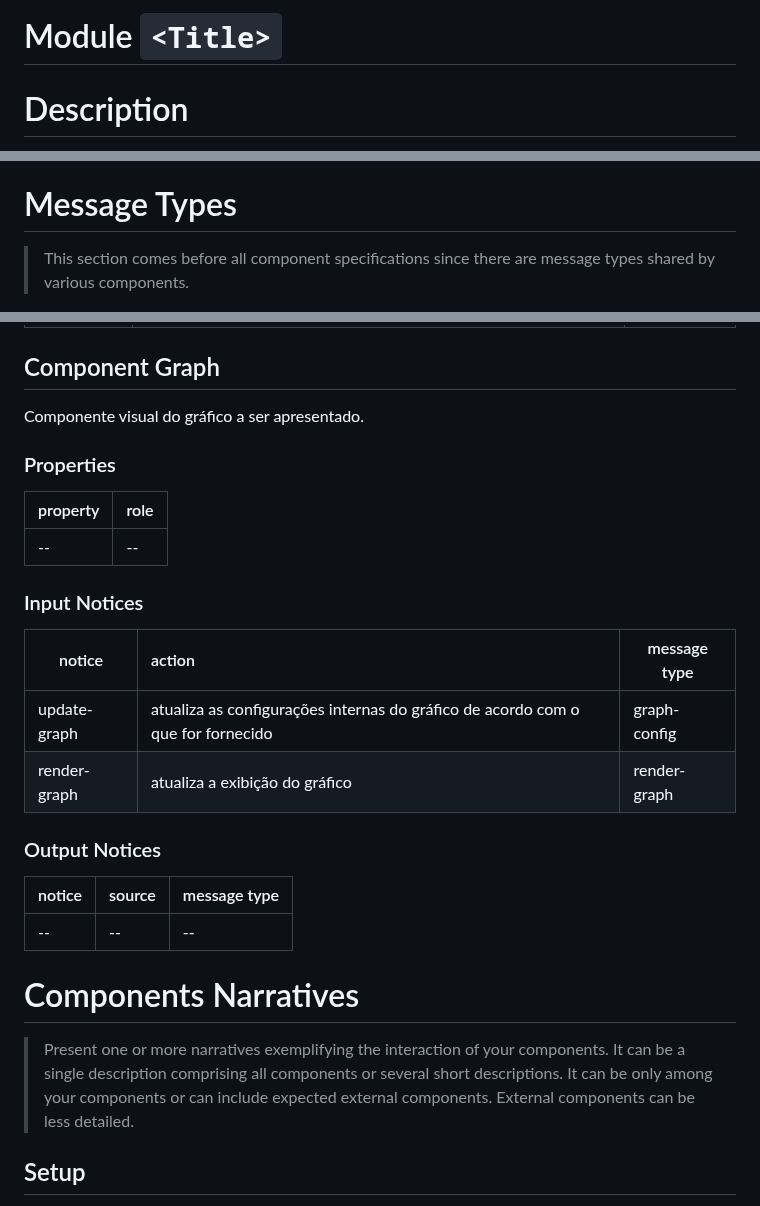
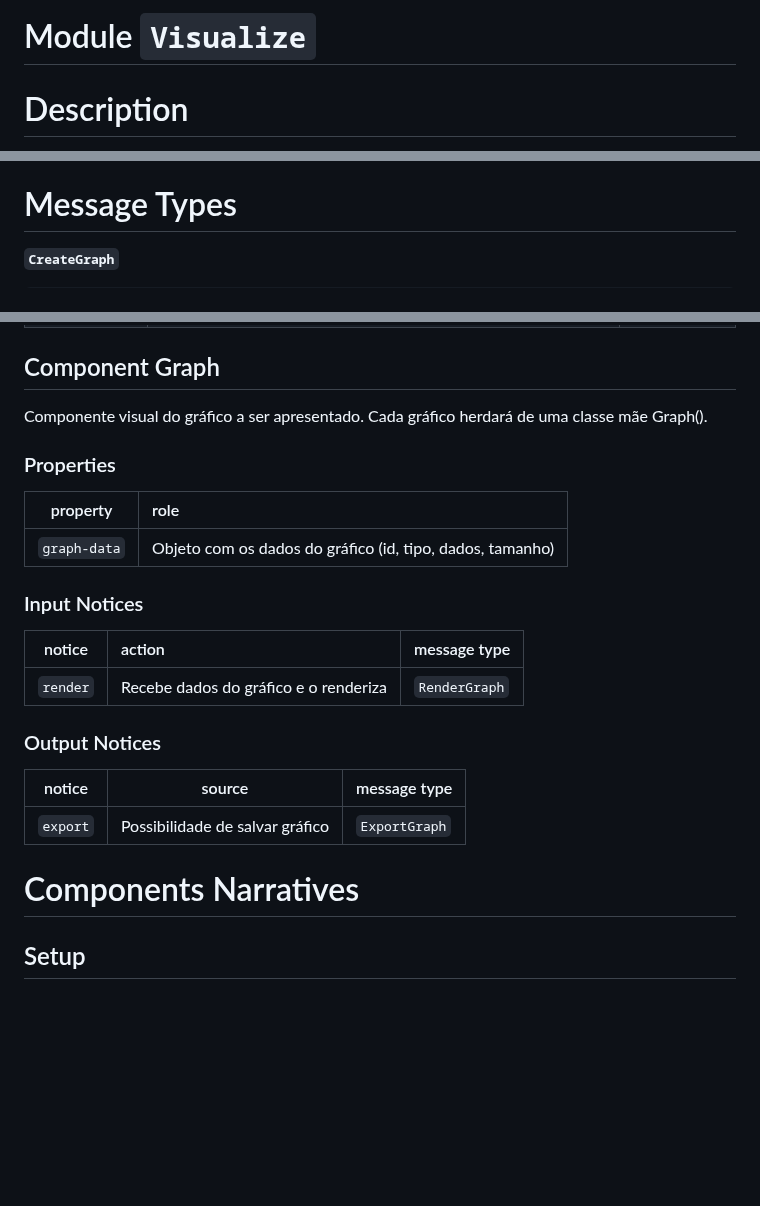
Before and after one commit to mundorum-lab/datasci, a Markdown page: modules/visualize/README.md, 3 parts joined by grey strips. GitHub-like rendering; blank space fills up the shorter version.

```diff
--- a/modules/visualize/README.md
+++ b/modules/visualize/README.md
@@ -1,4 +1,4 @@
-# Module `<Title>`
+# Module `Visualize`
 
 # Description
 O modulo tem como objetivo permitir que os dados, armazenados em tabelas, sejam exibidos de forma gráfica para o usuário.
@@ -11,5 +11,5 @@ O modulo tem como objetivo permitir que os dados, armazenados em tabelas, sejam
 
 # Message Types
 
-> This section comes before all component specifications since there are message types shared by various components.
+**`CreateGraph`**
 
@@ -106,29 +78,27 @@ notice    | source | message type
 ## Component Graph
 
 Componente visual do gráfico a ser apresentado.
+Cada gráfico herdará de uma classe mãe Graph().
 
 ### Properties
 
-| property | role |
-| -------- | ---- |
-| --       | --   |
+| property | role                                                      |
+| ------ | :---------------------------------------------------------- |
+| `graph-data` | Objeto com os dados do gráfico (id, tipo, dados, tamanho) |
 
 ### Input Notices
 
 | notice | action                                                      | message type |
 | ------ | :---------------------------------------------------------- | ------------ |
-| update-graph | atualiza as configurações internas do gráfico de acordo com o que for fornecido | graph-config |
-| render-graph | atualiza a exibição do gráfico | render-graph |
+| `render` | Recebe dados do gráfico e o renderiza | `RenderGraph` |
 
 ### Output Notices
 
 | notice       | source                                                       | message type |
 | ------------ | ------------------------------------------------------------ | ------------ |
-| -- | -- | -- |
+| `export` | Possibilidade de salvar gráfico | `ExportGraph` |
 
 # Components Narratives
 
-> Present one or more narratives exemplifying the interaction of your components. It can be a single description comprising all components or several short descriptions. It can be only among your components or can include expected external components. External components can be less detailed.
-
 ## Setup
 
```
Also changed, not shown: other parts of modules/visualize/README.md (+35 -60 lines).
